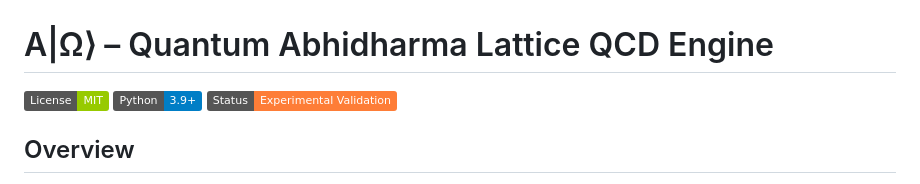
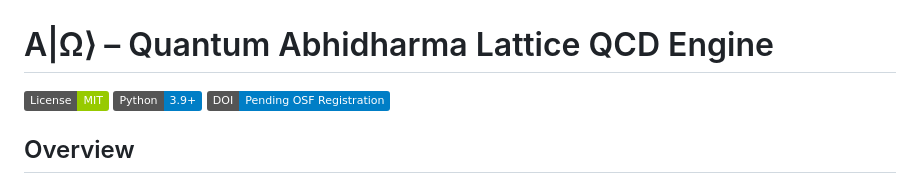
Before and after one commit to quantabhidharma/AlphaOmega, a Markdown page: README.md, the part around the change. Drawn GitHub-style; badges without logos.

Commit message:
Update README.md
Signed-off-by: Quantum Abhidharma <59291790+quantabhidharma@users.noreply.github.com>

```diff
--- a/README.md
+++ b/README.md
@@ -2,7 +2,7 @@
 
 [![License](https://img.shields.io/badge/License-MIT-green)]()
 [![Python](https://img.shields.io/badge/Python-3.9+-blue)]()
-[![Status](https://img.shields.io/badge/Status-Experimental_Validation-orange)]()
+[![DOI](https://img.shields.io/badge/DOI-Pending_OSF_Registration-blue)](https://osf.io/)
 
 ## Overview
 
```
